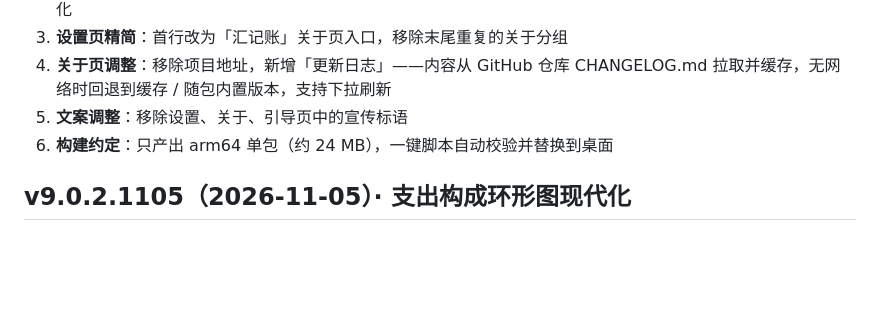
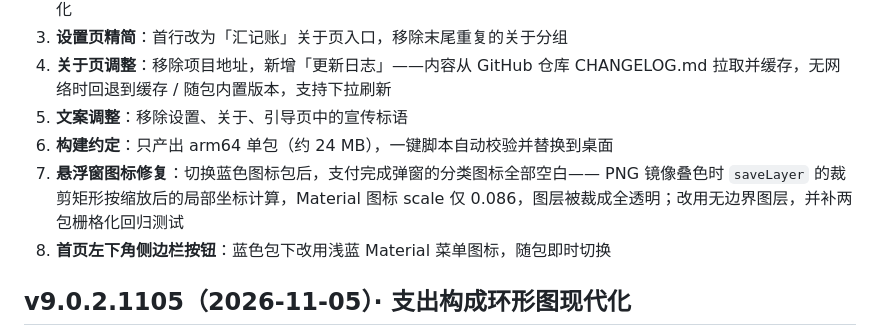
Before and after one commit to 18wake/18wake.github.io, a Markdown page: huijizhang-changelog.md, the part around the change. Rendered like a GitHub page; blank space fills up the shorter version.

Commit message:
chore: 同步修复记录

```diff
--- a/huijizhang-changelog.md
+++ b/huijizhang-changelog.md
@@ -11,6 +11,10 @@
    CHANGELOG.md 拉取并缓存，无网络时回退到缓存 / 随包内置版本，支持下拉刷新
 5. **文案调整**：移除设置、关于、引导页中的宣传标语
 6. **构建约定**：只产出 arm64 单包（约 24 MB），一键脚本自动校验并替换到桌面
+7. **悬浮窗图标修复**：切换蓝色图标包后，支付完成弹窗的分类图标全部空白——
+   PNG 镜像叠色时 `saveLayer` 的裁剪矩形按缩放后的局部坐标计算，Material 图标
+   scale 仅 0.086，图层被裁成全透明；改用无边界图层，并补两包栅格化回归测试
+8. **首页左下角侧边栏按钮**：蓝色包下改用浅蓝 Material 菜单图标，随包即时切换
 
 ## v9.0.2.1105（2026-11-05）· 支出构成环形图现代化
 
```
